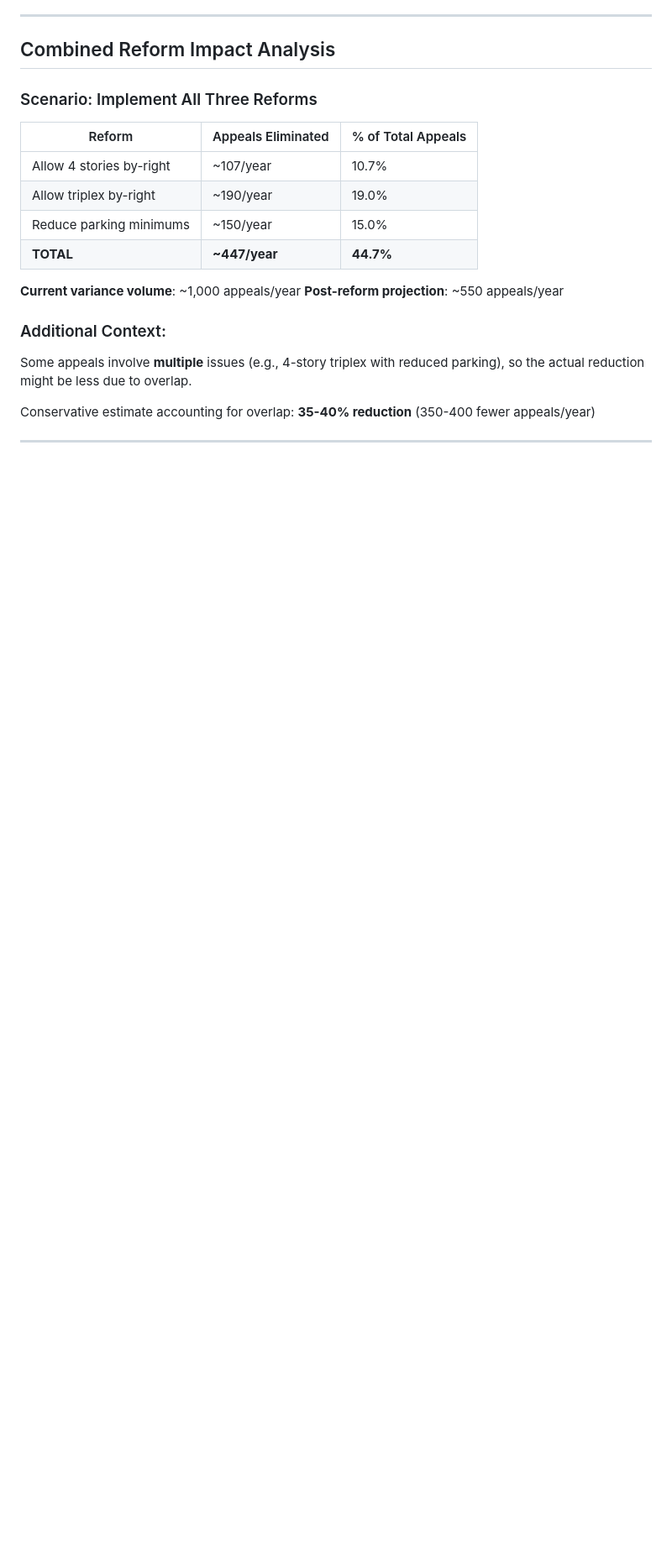
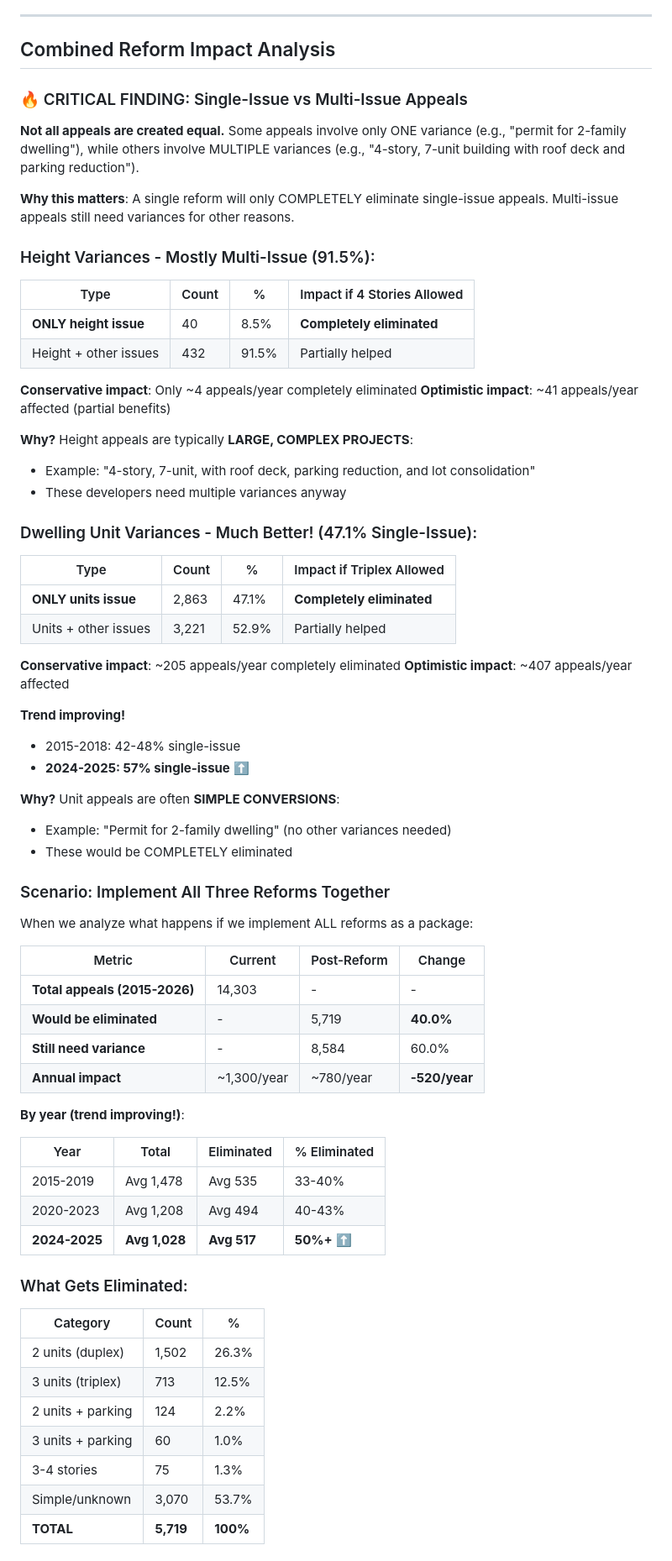
Before and after one commit to jongeeting/philly_zba_api, a Markdown page: THRESHOLD_ANALYSIS_SUMMARY.md, the part around one of its changes. Shown at 84% size. GitHub-like rendering; blank space fills up the shorter version.

```diff
--- a/THRESHOLD_ANALYSIS_SUMMARY.md
+++ b/THRESHOLD_ANALYSIS_SUMMARY.md
@@ -193,20 +226,72 @@ Parking requirements either:
 
 ## Combined Reform Impact Analysis
 
-### Scenario: Implement All Three Reforms
+### 🔥 CRITICAL FINDING: Single-Issue vs Multi-Issue Appeals
 
-| Reform | Appeals Eliminated | % of Total Appeals |
-|--------|-------------------|--------------------|
-| Allow 4 stories by-right | ~107/year | 10.7% |
-| Allow triplex by-right | ~190/year | 19.0% |
-| Reduce parking minimums | ~150/year | 15.0% |
-| **TOTAL** | **~447/year** | **44.7%** |
+**Not all appeals are created equal.** Some appeals involve only ONE variance (e.g., "permit for 2-family dwelling"), while others involve MULTIPLE variances (e.g., "4-story, 7-unit building with roof deck and parking reduction").
 
-**Current variance volume**: ~1,000 appeals/year
-**Post-reform projection**: ~550 appeals/year
+**Why this matters**: A single reform will only COMPLETELY eliminate single-issue appeals. Multi-issue appeals still need variances for other reasons.
 
-### Additional Context:
+### Height Variances - Mostly Multi-Issue (91.5%):
 
-Some appeals involve **multiple** issues (e.g., 4-story triplex with reduced parking), so the actual reduction might be less due to overlap.
+| Type | Count | % | Impact if 4 Stories Allowed |
+|------|-------|---|----------------------------|
+| **ONLY height issue** | 40 | 8.5% | **Completely eliminated** |
+| Height + other issues | 432 | 91.5% | Partially helped |
 
-Conservative estimate accounting for overlap: **35-40% reduction** (350-400 fewer appeals/year)
+**Conservative impact**: Only ~4 appeals/year completely eliminated
+**Optimistic impact**: ~41 appeals/year affected (partial benefits)
+
+**Why?** Height appeals are typically **LARGE, COMPLEX PROJECTS**:
+- Example: "4-story, 7-unit, with roof deck, parking reduction, and lot consolidation"
+- These developers need multiple variances anyway
+
+### Dwelling Unit Variances - Much Better! (47.1% Single-Issue):
+
+| Type | Count | % | Impact if Triplex Allowed |
+|------|-------|---|--------------------------|
+| **ONLY units issue** | 2,863 | 47.1% | **Completely eliminated** |
+| Units + other issues | 3,221 | 52.9% | Partially helped |
+
+**Conservative impact**: ~205 appeals/year completely eliminated
+**Optimistic impact**: ~407 appeals/year affected
+
+**Trend improving!**
+- 2015-2018: 42-48% single-issue
+- **2024-2025: 57% single-issue** ⬆️
+
+**Why?** Unit appeals are often **SIMPLE CONVERSIONS**:
+- Example: "Permit for 2-family dwelling" (no other variances needed)
+- These would be COMPLETELY eliminated
+
+### Scenario: Implement All Three Reforms Together
+
+When we analyze what happens if we implement ALL reforms as a package:
+
+| Metric | Current | Post-Reform | Change |
+|--------|---------|-------------|--------|
+| **Total appeals (2015-2026)** | 14,303 | - | - |
+| **Would be eliminated** | - | 5,719 | **40.0%** |
+| **Still need variance** | - | 8,584 | 60.0% |
+| **Annual impact** | ~1,300/year | ~780/year | **-520/year** |
+
+**By year (trend improving!)**:
+
+| Year | Total | Eliminated | % Eliminated |
+|------|-------|-----------|--------------|
+| 2015-2019 | Avg 1,478 | Avg 535 | 33-40% |
+| 2020-2023 | Avg 1,208 | Avg 494 | 40-43% |
+| **2024-2025** | **Avg 1,028** | **Avg 517** | **50%+** ⬆️ |
+
+### What Gets Eliminated:
+
+| Category | Count | % |
+|----------|-------|---|
+| 2 units (duplex) | 1,502 | 26.3% |
+| 3 units (triplex) | 713 | 12.5% |
+| 2 units + parking | 124 | 2.2% |
+| 3 units + parking | 60 | 1.0% |
+| 3-4 stories | 75 | 1.3% |
+| Simple/unknown | 3,070 | 53.7% |
+| **TOTAL** | **5,719** | **100%** |
+
```
Also changed, not shown: other parts of THRESHOLD_ANALYSIS_SUMMARY.md (+134 -43 lines).
